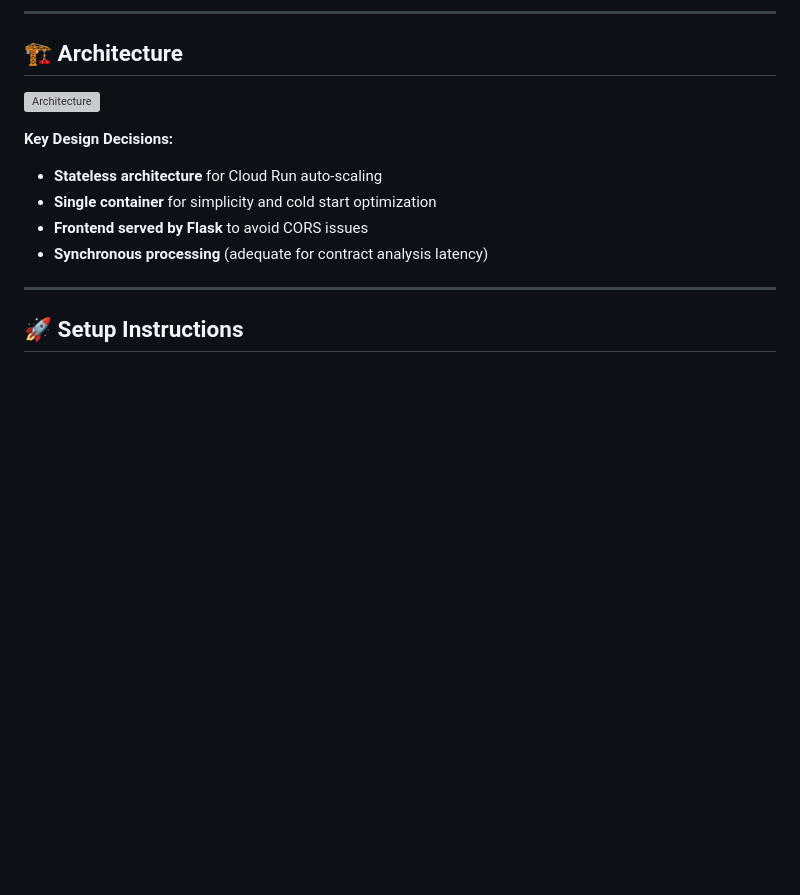
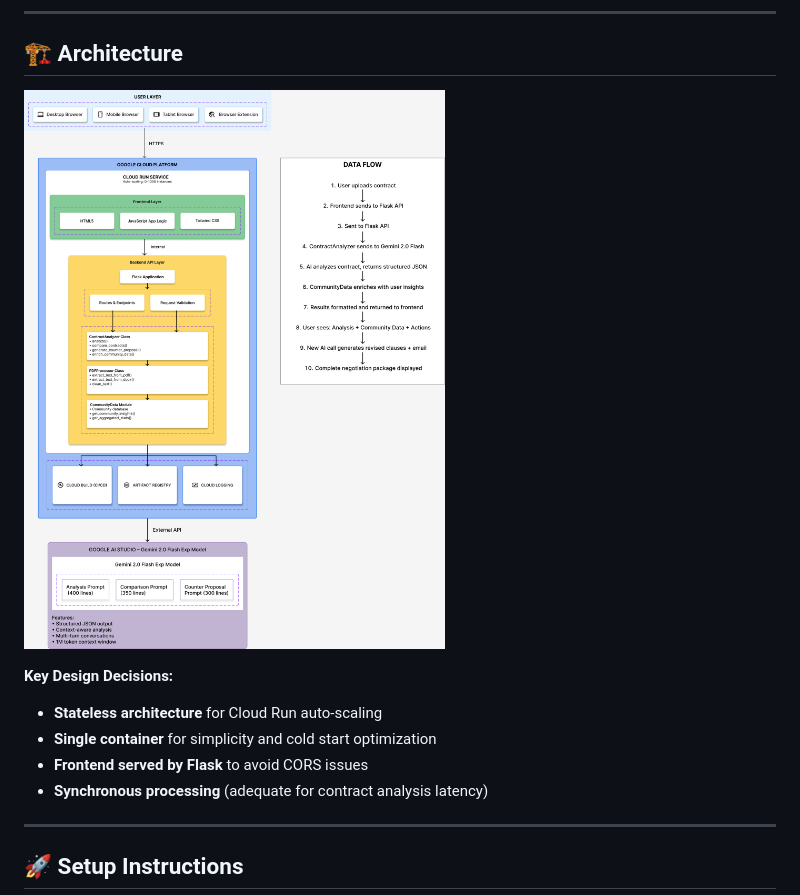
Before and after one commit to shivamwayal37/ContractGuardAI, a Markdown page: README.md, the part around the change. Drawn GitHub-style; blank space fills up the shorter version; grey boxes are pictures that could not be loaded.

```diff
--- a/README.md
+++ b/README.md
@@ -107,7 +107,7 @@ The complexity of legal language creates an information asymmetry that harms con
 
 ## 🏗️ Architecture
 
-![Architecture](assets\SystemArchitecture.png)
+![Architecture](assets/SystemArchitecture.png)
 
 **Key Design Decisions:**
 - **Stateless architecture** for Cloud Run auto-scaling
```
